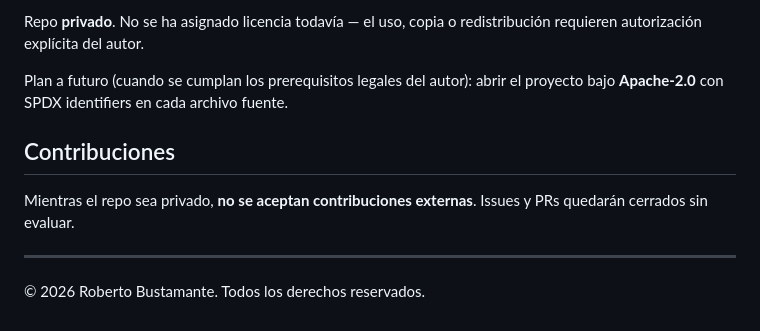
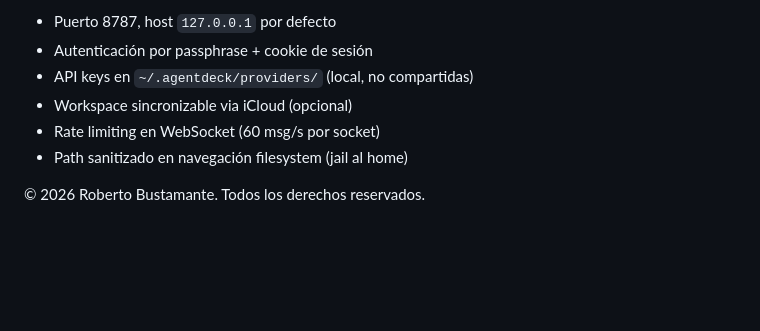
Before and after one commit to bus-eng/agentdeck, a Markdown page: README.md, the part around the change printed below. Drawn GitHub-style; blank space fills up the shorter version.

```diff
--- a/README.md
+++ b/README.md
@@ -39,12 +54,9 @@ El usuario en el login es informativo; iCloud Keychain lo asocia a la contraseñ
 
-Repo **privado**. No se ha asignado licencia todavía — el uso, copia o redistribución requieren autorización explícita del autor.
-
-Plan a futuro (cuando se cumplan los prerequisitos legales del autor): abrir el proyecto bajo **Apache-2.0** con SPDX identifiers en cada archivo fuente.
-
-## Contribuciones
-
-Mientras el repo sea privado, **no se aceptan contribuciones externas**. Issues y PRs quedarán cerrados sin evaluar.
-
----
+- Puerto 8787, host `127.0.0.1` por defecto
+- Autenticación por passphrase + cookie de sesión
+- API keys en `~/.agentdeck/providers/` (local, no compartidas)
+- Workspace sincronizable via iCloud (opcional)
+- Rate limiting en WebSocket (60 msg/s por socket)
+- Path sanitizado en navegación filesystem (jail al home)
 
 © 2026 Roberto Bustamante. Todos los derechos reservados.
```
Also changed, not shown: other parts of README.md (+37 -22 lines), agentdeck-main.png (added), 1 other file.
